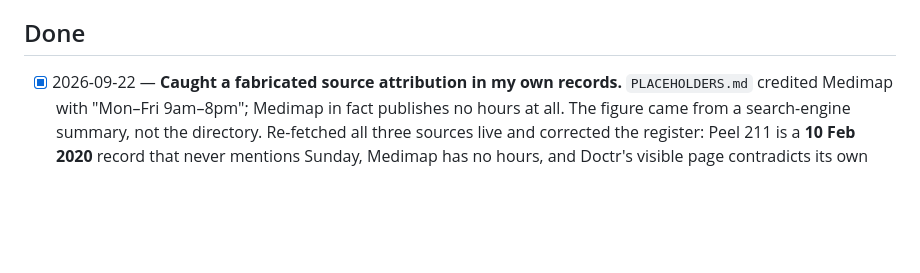
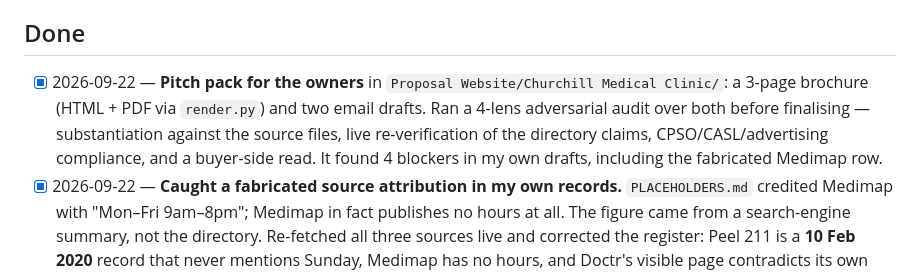
Before and after one commit to vitalsigndigital/churchill-medical-preview, a Markdown page: TASKS.md, the part around the change. Drawn GitHub-style; blank space fills up the shorter version.

Commit message:
Log the owner pitch pack
Co-Authored-By: Claude Opus 5 <noreply@anthropic.com>

```diff
--- a/TASKS.md
+++ b/TASKS.md
@@ -26,6 +26,7 @@
 - [ ] Confirm French is or is not spoken (Cortico lists it; CPSO records only English + Arabic + Burmese, so French was excluded).
 
 ## Done
+- [x] 2026-09-22 — **Pitch pack for the owners** in `Proposal Website/Churchill Medical Clinic/`: a 3-page brochure (HTML + PDF via `render.py`) and two email drafts. Ran a 4-lens adversarial audit over both before finalising — substantiation against the source files, live re-verification of the directory claims, CPSO/CASL/advertising compliance, and a buyer-side read. It found 4 blockers in my own drafts, including the fabricated Medimap row.
 - [x] 2026-09-22 — **Caught a fabricated source attribution in my own records.** `PLACEHOLDERS.md` credited Medimap with "Mon–Fri 9am–8pm"; Medimap in fact publishes no hours at all. The figure came from a search-engine summary, not the directory. Re-fetched all three sources live and corrected the register: Peel 211 is a **10 Feb 2020** record that never mentions Sunday, Medimap has no hours, and Doctr's visible page contradicts its own JSON-LD (9am–5pm, seven days). Nothing is attributed to a directory now without having opened it.
 - [x] 2026-09-22 — Re-ran the W3C Nu validator against **all 13 pages** (thank-you.html had been added after the original 12-page run and never validated): 0 errors, 0 warnings.
 - [x] 2026-09-22 — Added a preview-only disclaimer bar to every `docs/` page: the preview URL is public and carries the clinic's name, address, telephone and both physicians' CPSO numbers, so it now states plainly that it is not the clinic's website and has not been approved.
```
